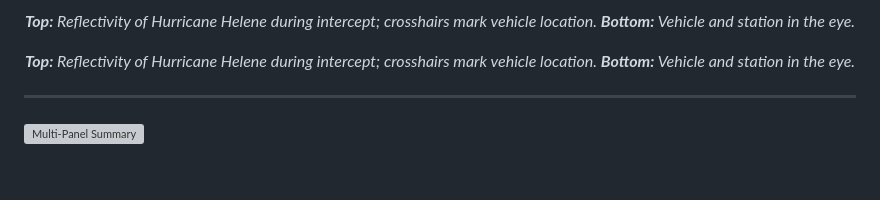
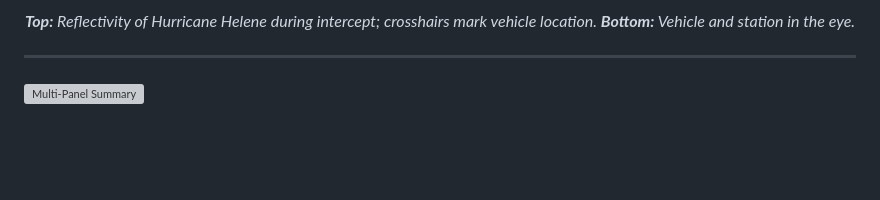
Before and after one commit to BrandanKeen/hurricane-field-analysis, a Markdown page: README.md, the part around the change. Rendered like a GitHub page; blank space fills up the shorter version; grey boxes are pictures that could not be loaded.

```diff
--- a/README.md
+++ b/README.md
@@ -87,10 +87,6 @@ Observations captured are presented below chronologically with the most recent h
   <em><strong>Top:</strong> Reflectivity of Hurricane Helene during intercept; crosshairs mark vehicle location.
   <strong>Bottom:</strong> Vehicle and station in the eye.</em>
 </p>
-
-
-
-<p align="center" style="font-size:smaller;"><em><strong>Top:</strong> Reflectivity of Hurricane Helene during intercept; crosshairs mark vehicle location. <strong>Bottom:</strong> Vehicle and station in the eye.</em></p>
 
 ---
 
```
